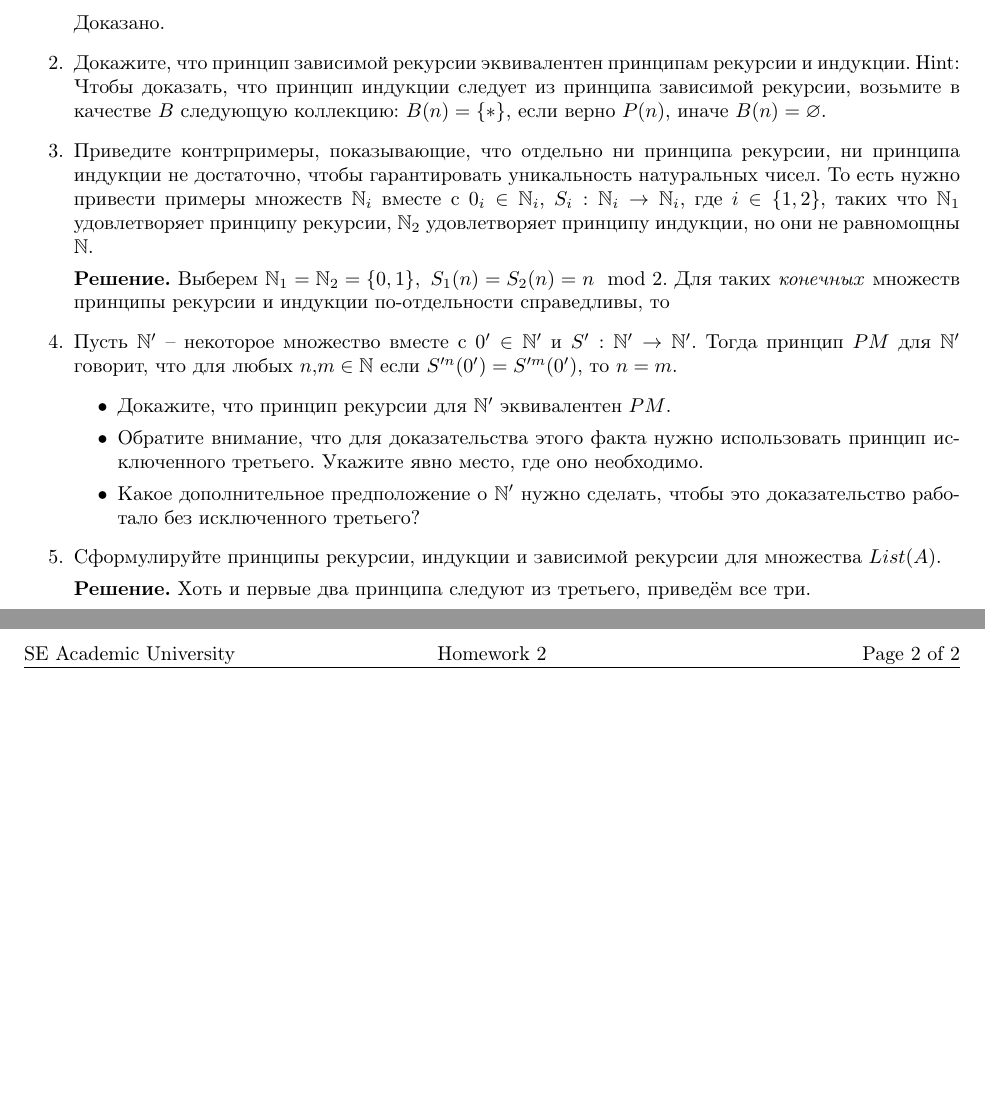
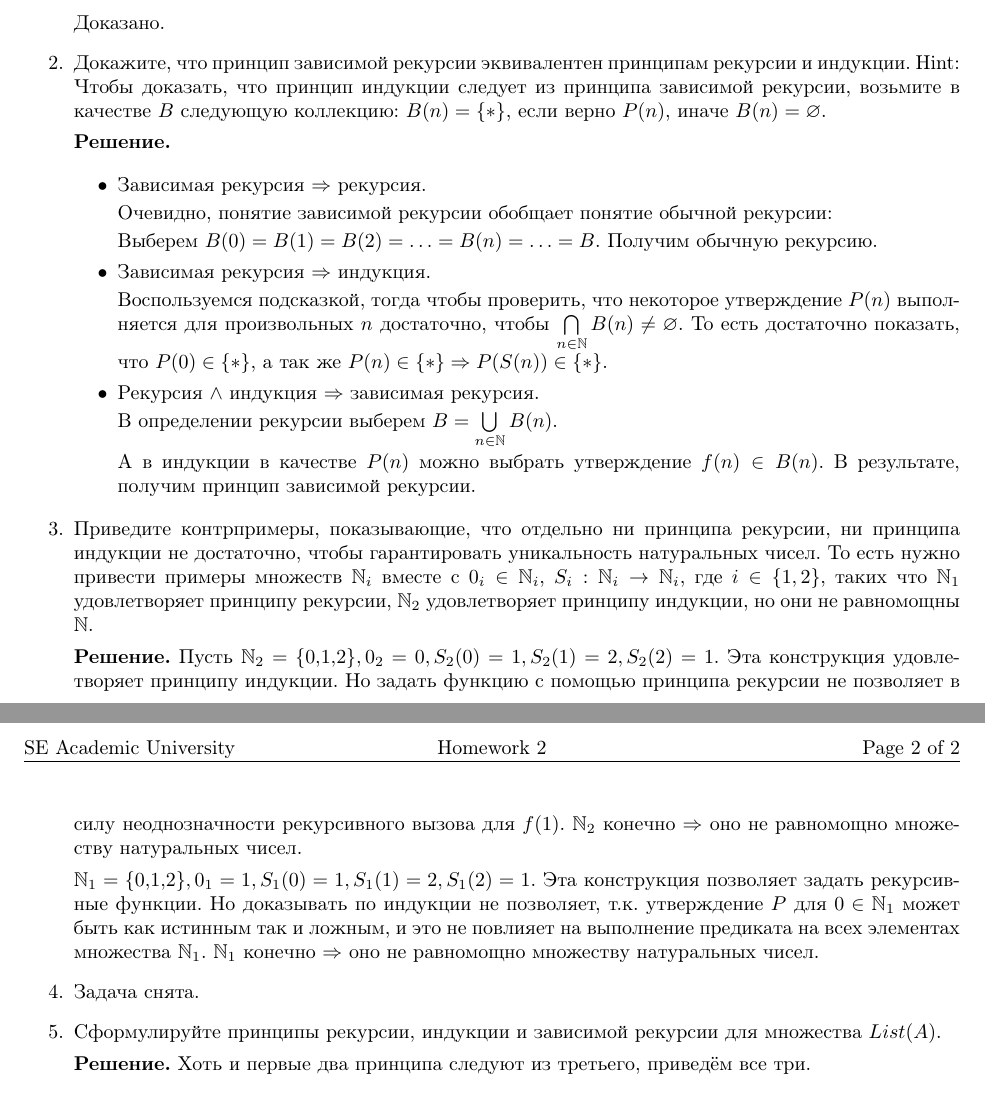
Before and after one commit to Roenke/math-logic, a LaTeX document (ha/report.tex, which reads ha/ha/ha3.tex): two parts of pages 1 and 2 of 2, joined at a grey line, cut so that both start at the same text, the shorter picture padded with empty space. Compiled offline with pdfLaTeX.

Commit message:
Add solutions for tasks 2, 3.

```diff
--- a/ha/ha/ha3.tex
+++ b/ha/ha/ha3.tex
@@ -30,6 +30,28 @@ f(n + 1) = \sum_{i < n + 1} (f(i) + 1) = \sum_{i<n}(2^i) = 2^{n + 1} - 1.
     в качестве $B$ следующую коллекцию:
     $B(n) = \{ * \}$, если верно $P(n)$, иначе $B(n) = \varnothing$.
 
+\textbf{Решение.}
+
+\begin{itemize}
+	\item Зависимая рекурсия $\Rightarrow$ рекурсия.
+
+	Очевидно, понятие зависимой рекурсии обобщает понятие обычной рекурсии:
+
+	Выберем $B(0) = B(1) = B(2) = \ldots = B(n) = \ldots = B$. Получим обычную рекурсию.
+
+	\item Зависимая рекурсия $\Rightarrow$ индукция.
+
+	Воспользуемся подсказкой, тогда чтобы проверить, что некоторое утверждение $P(n)$ выполняется для
+	произвольных $n$ достаточно, чтобы $\bigcap\limits_{n\in \mathbb{N}} B(n) \neq \varnothing$. То есть достаточно
+	показать, что $P(0)\in \{*\}$, а так же $P(n) \in \{*\} \Rightarrow P(S(n)) \in \{*\}$.
+	\item Рекурсия $\wedge$ индукция $\Rightarrow$ зависимая рекурсия.
+
+	В определении рекурсии выберем $B = \bigcup\limits_{n\in \mathbb{N}} B(n)$.
+
+	А в индукции в качестве $P(n)$ можно выбрать утверждение $f(n) \in B(n)$. В результате, получим принцип
+	зависимой рекурсии.
+\end{itemize}
+
 \item Приведите контрпримеры, показывающие, что отдельно ни принципа рекурсии, ни принципа
 индукции не достаточно, чтобы гарантировать уникальность натуральных чисел.
     То есть нужно привести примеры множеств $\mathbb{N}_i$ вместе с $0_i \in \mathbb{N}_i$, $S_i
@@ -37,19 +59,17 @@ f(n + 1) = \sum_{i < n + 1} (f(i) + 1) = \sum_{i<n}(2^i) = 2^{n + 1} - 1.
     таких что $\mathbb{N}_1$ удовлетворяет принципу рекурсии, $\mathbb{N}_2$ удовлетворяет
     принципу индукции, но они не равномощны $\mathbb{N}$.
 
-\textbf{Решение.} Выберем $\mathbb{N}_1 = \mathbb{N}_2 = \{0, 1\}, \ S_1(n) = S_2(n) = n\mod 2$. Для таких \textit{конечных} множеств принципы рекурсии и индукции по-отдельности справедливы, то
+\textbf{Решение.} Пусть $\mathbb{N}_2 = \{0,1,2\}, 0_2 = 0, S_2(0) = 1, S_2(1) = 2, S_2(2) = 1$. Эта конструкция
+удовлетворяет принципу индукции. Но задать функцию с помощью принципа рекурсии не позволяет в силу
+неоднозначности рекурсивного вызова для $f(1)$. $\mathbb{N}_2$ конечно $\Rightarrow$ оно не равномощно множеству
+натуральных чисел.
 
-\item Пусть $\mathbb{N}'$ -- некоторое множество вместе с $0' \in \mathbb{N}'$ и $S' :
-\mathbb{N}' \to \mathbb{N}'$.
-    Тогда принцип $PM$ для $\mathbb{N}'$ говорит, что для любых $n,m \in \mathbb{N}$ если
-    $S'^n(0') = S'^m(0')$, то $n = m$.
-\begin{itemize}
-\item Докажите, что принцип рекурсии для $\mathbb{N}'$ эквивалентен $PM$.
-\item Обратите внимание, что для доказательства этого факта нужно использовать принцип
-исключенного третьего. Укажите явно место, где оно необходимо.
-\item Какое дополнительное предположение о $\mathbb{N}'$ нужно сделать, чтобы это доказательство
-работало без исключенного третьего?
-\end{itemize}
+$\mathbb{N}_1 = \{0,1,2\}, 0_1 = 1, S_1(0) = 1, S_1(1) = 2, S_1(2) = 1$. Эта конструкция позволяет задать
+рекурсивные функции. Но доказывать по индукции не позволяет, т.к. утверждение $P$ для $0\in \mathbb{N}_1$ может
+быть как истинным так и ложным, и это не повлияет на выполнение предиката на всех элементах множества
+$\mathbb{N}_1$. $\mathbb{N}_1$ конечно $\Rightarrow$ оно не равномощно множеству натуральных чисел.
+
+\item Задача снята.
 
 \item Сформулируйте принципы рекурсии, индукции и зависимой рекурсии для множества $List(A)$.
 
```
